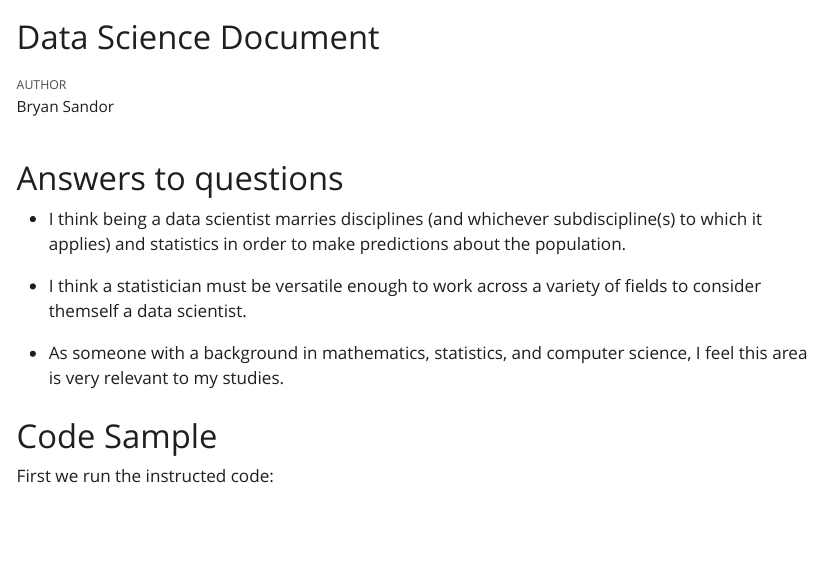
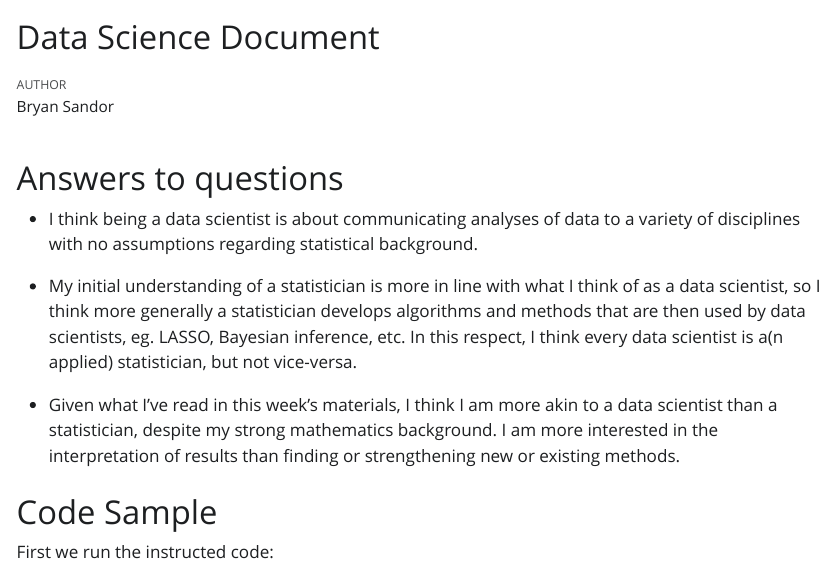
Before and after one commit to solivagvs/stat558hw01, a Quarto document (dataScienceDocument.qmd): the page in a window 1100 px wide, from its top. The pictures show the output file dataScienceDocument.html that the author committed with the source, opened offline; Quarto's library style sheets are replaced by a plain one without menus.

Commit message:
Editing for the first question and to force GitHub to try to re-render the website after the initial attempt failed.

```diff
--- a/dataScienceDocument.qmd
+++ b/dataScienceDocument.qmd
@@ -9,11 +9,11 @@ editor_options:
 
 # Answers to questions
 
-- I think being a data scientist marries disciplines (and whichever subdiscipline(s) to which it applies) and statistics in order to make predictions about the population.
+- I think being a data scientist is about communicating analyses of data to a variety of disciplines with no assumptions regarding statistical background.
 
-- I think a statistician must be versatile enough to work across a variety of fields to consider themself a data scientist.
+- My initial understanding of a statistician is more in line with what I think of as a data scientist, so I think more generally a statistician develops algorithms and methods that are then used by data scientists, eg. LASSO, Bayesian inference, etc. In this respect, I think every data scientist is a(n applied) statistician, but not vice-versa.
 
-- As someone with a background in mathematics, statistics, and computer science, I feel this area is very relevant to my studies.
+- Given what I've read in this week's materials, I think I am more akin to a data scientist than a statistician, despite my strong mathematics background. I am more interested in the interpretation of results than finding or strengthening new or existing methods.
 
 # Code Sample
 
```
Also changed, not shown: dataScienceDocument.html.
